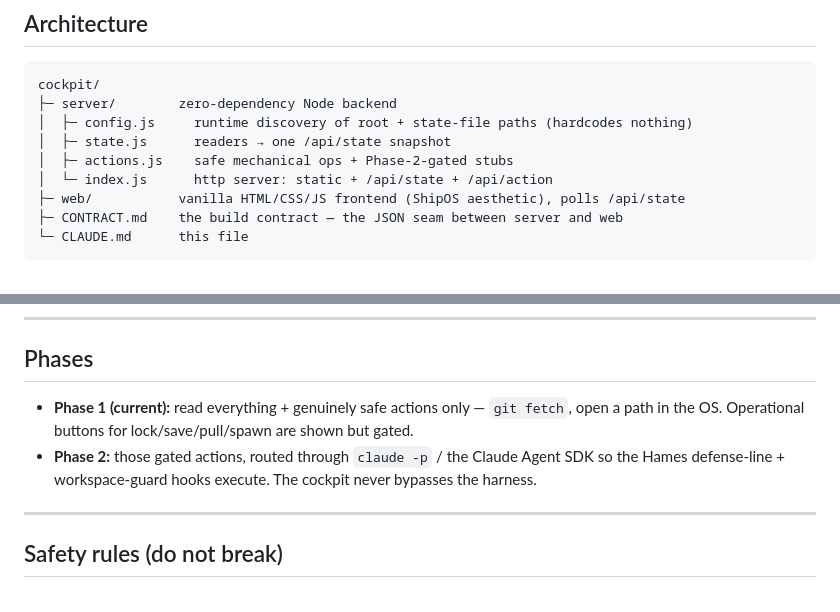
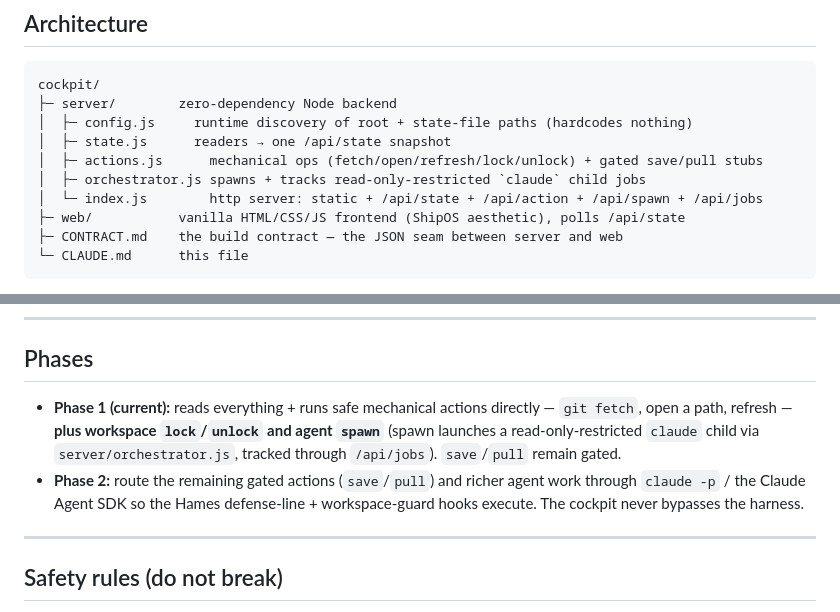
Before and after one commit to baek-labs/cockpit, a Markdown page: CLAUDE.md, 2 parts joined by grey strips. Rendered like a GitHub page.

```diff
--- a/CLAUDE.md
+++ b/CLAUDE.md
@@ -41,8 +41,9 @@ cockpit/
 ├─ server/        zero-dependency Node backend
 │  ├─ config.js     runtime discovery of root + state-file paths (hardcodes nothing)
 │  ├─ state.js      readers → one /api/state snapshot
-│  ├─ actions.js    safe mechanical ops + Phase-2-gated stubs
-│  └─ index.js      http server: static + /api/state + /api/action
+│  ├─ actions.js      mechanical ops (fetch/open/refresh/lock/unlock) + gated save/pull stubs
+│  ├─ orchestrator.js spawns + tracks read-only-restricted `claude` child jobs
+│  └─ index.js        http server: static + /api/state + /api/action + /api/spawn + /api/jobs
 ├─ web/           vanilla HTML/CSS/JS frontend (ShipOS aesthetic), polls /api/state
 ├─ CONTRACT.md    the build contract — the JSON seam between server and web
 └─ CLAUDE.md      this file
@@ -72,10 +73,13 @@ candidate), reads the workspace registry instead of assuming names, and the UI s
 
 ## Phases
 
-- **Phase 1 (current):** read everything + genuinely safe actions only — `git fetch`, open a
-  path in the OS. Operational buttons for lock/save/pull/spawn are shown but gated.
-- **Phase 2:** those gated actions, routed through `claude -p` / the Claude Agent SDK so the
-  Hames defense-line + workspace-guard hooks execute. The cockpit never bypasses the harness.
+- **Phase 1 (current):** reads everything + runs safe mechanical actions directly — `git fetch`,
+  open a path, refresh — **plus workspace `lock`/`unlock` and agent `spawn`** (spawn launches a
+  read-only-restricted `claude` child via `server/orchestrator.js`, tracked through `/api/jobs`).
+  `save`/`pull` remain gated.
+- **Phase 2:** route the remaining gated actions (`save`/`pull`) and richer agent work through
+  `claude -p` / the Claude Agent SDK so the Hames defense-line + workspace-guard hooks execute.
+  The cockpit never bypasses the harness.
 
 ---
 
```
Also changed, not shown: AGENTS.md (added, +16 -0 lines), CONTRACT.md (+18 -9 lines).
